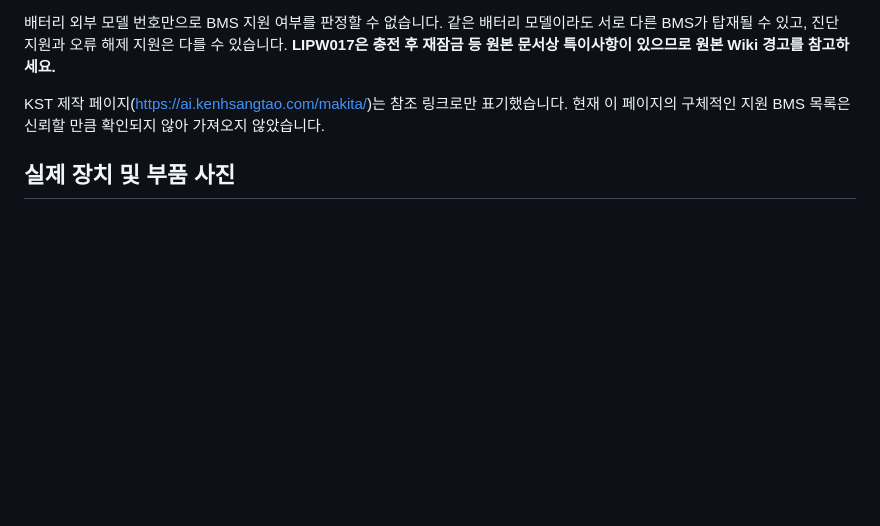
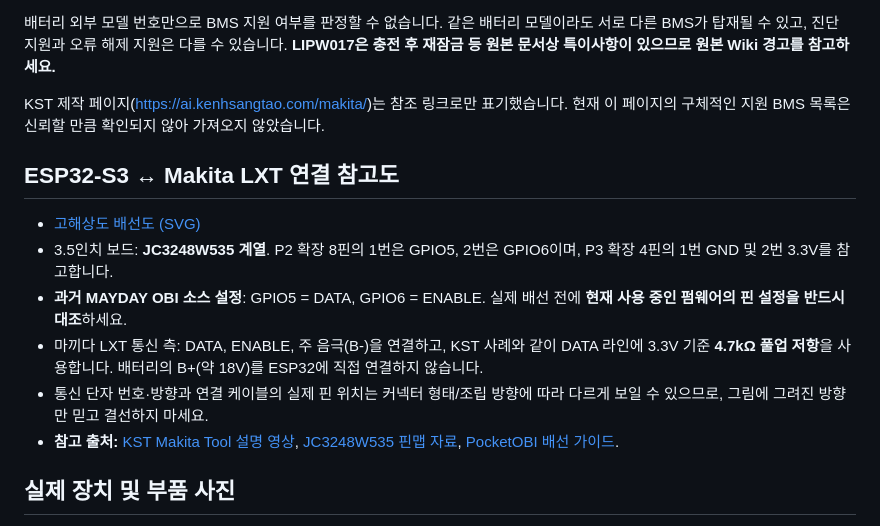
Before and after one commit to MayDayCom/mayday-obi, a Markdown page: README.md, the part around the change. Drawn GitHub-style; blank space fills up the shorter version.

Commit message:
docs: explain wiring image, source reference, and pin verification warnings

```diff
--- a/README.md
+++ b/README.md
@@ -28,6 +28,15 @@
 배터리 외부 모델 번호만으로 BMS 지원 여부를 판정할 수 없습니다. 같은 배터리 모델이라도 서로 다른 BMS가 탑재될 수 있고, 진단 지원과 오류 해제 지원은 다를 수 있습니다. **LIPW017은 충전 후 재잠금 등 원본 문서상 특이사항이 있으므로 원본 Wiki 경고를 참고하세요.**
 
 KST 제작 페이지(https://ai.kenhsangtao.com/makita/)는 참조 링크로만 표기했습니다. 현재 이 페이지의 구체적인 지원 BMS 목록은 신뢰할 만큼 확인되지 않아 가져오지 않았습니다.
+
+## ESP32-S3 ↔ Makita LXT 연결 참고도
+
+- [고해상도 배선도 (SVG)](assets/mayday-obi-lxt-wiring.svg)
+- 3.5인치 보드: **JC3248W535 계열**. P2 확장 8핀의 1번은 GPIO5, 2번은 GPIO6이며, P3 확장 4핀의 1번 GND 및 2번 3.3V를 참고합니다.
+- **과거 MAYDAY OBI 소스 설정**: GPIO5 = DATA, GPIO6 = ENABLE. 실제 배선 전에 **현재 사용 중인 펌웨어의 핀 설정을 반드시 대조**하세요.
+- 마끼다 LXT 통신 측: DATA, ENABLE, 주 음극(B-)을 연결하고, KST 사례와 같이 DATA 라인에 3.3V 기준 **4.7kΩ 풀업 저항**을 사용합니다. 배터리의 B+(약 18V)를 ESP32에 직접 연결하지 않습니다.
+- 통신 단자 번호·방향과 연결 케이블의 실제 핀 위치는 커넥터 형태/조립 방향에 따라 다르게 보일 수 있으므로, 그림에 그려진 방향만 믿고 결선하지 마세요.
+- **참고 출처:** [KST Makita Tool 설명 영상](https://www.youtube.com/watch?v=mSKKcPt2vXo), [JC3248W535 핀맵 자료](https://done.land/components/microcontroller/families/esp/esp32/developmentboards/esp32-s3/guitionjc3248w535/), [PocketOBI 배선 가이드](https://github.com/TheRepairforge/PocketOBI).
 
 ## 실제 장치 및 부품 사진
 
```
